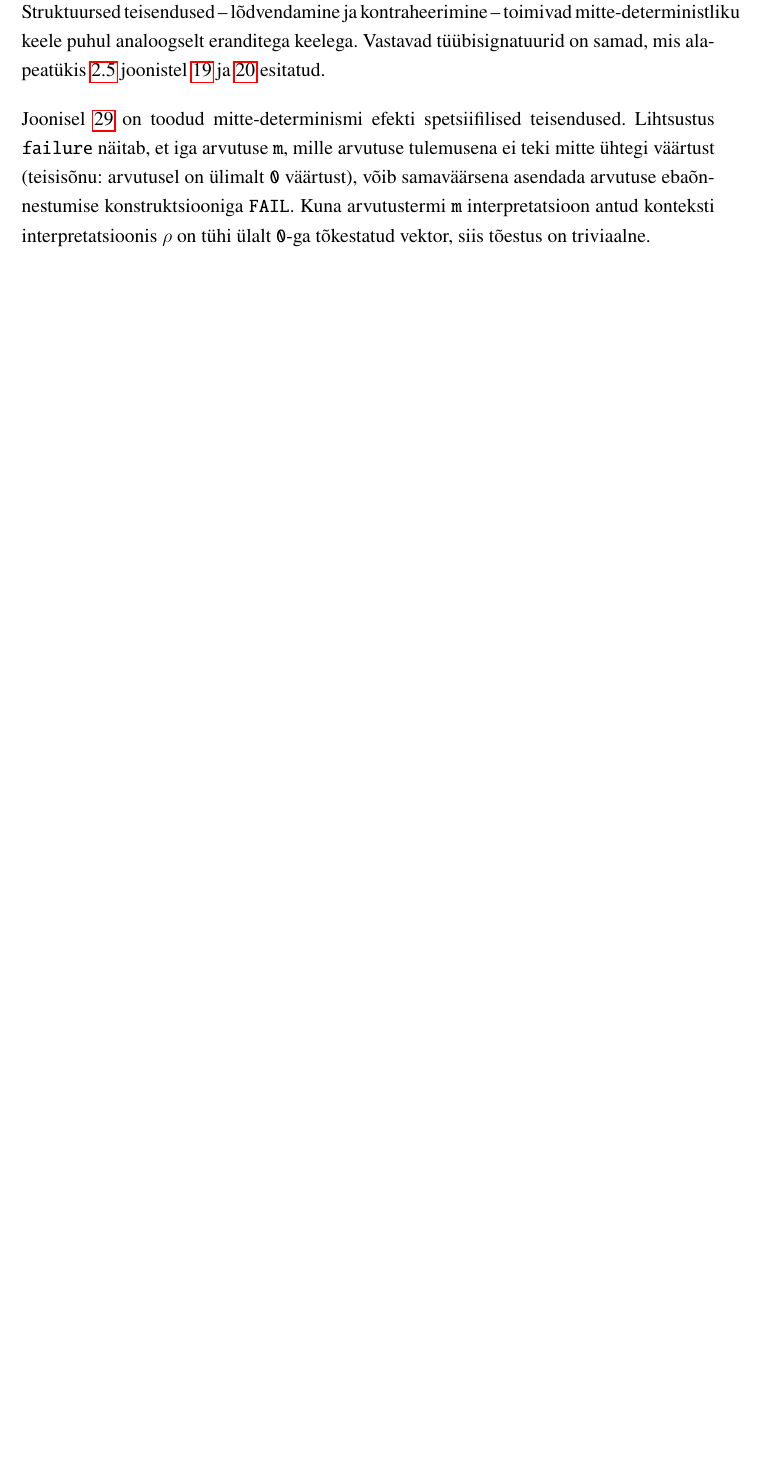
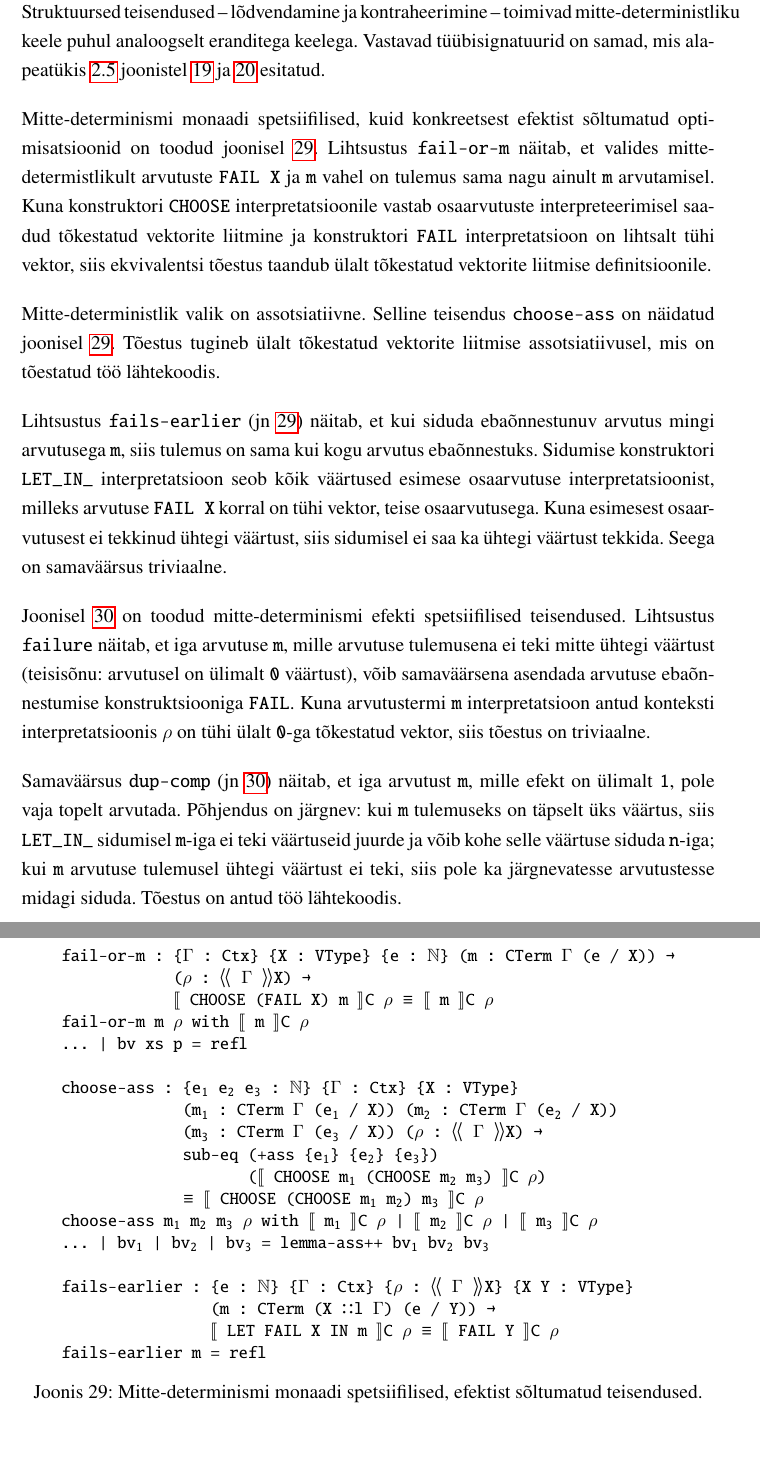
Before and after one commit to tonn-talvik/msc, a LaTeX thesis (thesis/thesis.tex): part of page 41 of 43 before the commit and two parts of pages 41 and 42 of 44 after it, the two joined at a grey line, cut so that both start at the same text, the shorter picture padded with empty space. Compiled offline with pdfLaTeX.

Commit message:
expanded ND optimizations

```diff
--- a/thesis/thesis.tex
+++ b/thesis/thesis.tex
@@ -1418,7 +1418,41 @@ sor e e' = _++bv_
 
 Struktuursed teisendused -- lõdvendamine ja kontraheerimine -- toimivad mitte-deterministliku keele puhul analoogselt eranditega keelega. Vastavad tüübisignatuurid on samad, mis alapeatükis \ref{ssec:exc.optimizations} joonistel \ref{fig:weakening} ja \ref{fig:contraction} esitatud.
 
-Joonisel \ref{fig:nd.opt1} on toodud mitte-determinismi efekti spetsiifilised teisendused. Lihtsustus {\tt failure} näitab, et iga arvutuse {\tt m}, mille arvutuse tulemusena ei teki mitte ühtegi väärtust (teisisõnu: arvutusel on ülimalt {\tt 0} väärtust), võib samaväärsena asendada arvutuse ebaõnnestumise konstruktsiooniga {\tt FAIL}. Kuna arvutustermi {\tt m} interpretatsioon antud konteksti interpretatsioonis {\tt ρ} on tühi ülalt {\tt 0}-ga tõkestatud vektor, siis tõestus on triviaalne.
+Mitte-determinismi monaadi spetsiifilised, kuid konkreetsest efektist sõltumatud optimisatsioonid on toodud joonisel \ref{fig:nd.opt1}.
+Lihtsustus {\tt fail-or-m} näitab, et valides mitte-determistlikult arvutuste {\tt FAIL X} ja {\tt m} vahel on tulemus sama nagu ainult {\tt m} arvutamisel. Kuna konstruktori {\tt CHOOSE} interpretatsioonile vastab osaarvutuste interpreteerimisel saadud tõkestatud vektorite liitmine ja konstruktori {\tt FAIL} interpretatsioon on lihtsalt tühi vektor, siis ekvivalentsi tõestus taandub ülalt tõkestatud vektorite liitmise definitsioonile.
+
+Mitte-deterministlik valik on assotsiatiivne. Selline teisendus {\tt choose-ass} on näidatud joonisel \ref{fig:nd.opt1}. Tõestus tugineb ülalt tõkestatud vektorite liitmise assotsiatiivusel, mis on tõestatud töö lähtekoodis.
+
+Lihtsustus {\tt fails-earlier} (jn \ref{fig:nd.opt1}) näitab, et kui siduda ebaõnnestunuv arvutus mingi arvutusega {\tt m}, siis tulemus on sama kui kogu arvutus ebaõnnestuks. Sidumise konstruktori {\tt LET_IN_} interpretatsioon seob kõik väärtused esimese osaarvutuse interpretatsioonist, milleks arvutuse {\tt FAIL X} korral on tühi vektor, teise osaarvutusega. Kuna esimesest osaarvutusest ei tekkinud ühtegi väärtust, siis sidumisel ei saa ka ühtegi väärtust tekkida. Seega on samaväärsus triviaalne.
+\begin{figure}
+  \begin{BVerbatim}
+fail-or-m : {Γ : Ctx} {X : VType} {e : ℕ} (m : CTerm Γ (e / X)) →
+            (ρ : ⟪ Γ ⟫X) →
+            ⟦ CHOOSE (FAIL X) m ⟧C ρ ≡ ⟦ m ⟧C ρ
+fail-or-m m ρ with ⟦ m ⟧C ρ
+... | bv xs p = refl
+
+choose-ass : {e₁ e₂ e₃ : ℕ} {Γ : Ctx} {X : VType}
+             (m₁ : CTerm Γ (e₁ / X)) (m₂ : CTerm Γ (e₂ / X))
+             (m₃ : CTerm Γ (e₃ / X)) (ρ : ⟪ Γ ⟫X) →
+             sub-eq (+ass {e₁} {e₂} {e₃})
+                    (⟦ CHOOSE m₁ (CHOOSE m₂ m₃) ⟧C ρ)
+             ≡ ⟦ CHOOSE (CHOOSE m₁ m₂) m₃ ⟧C ρ
+choose-ass m₁ m₂ m₃ ρ with ⟦ m₁ ⟧C ρ | ⟦ m₂ ⟧C ρ | ⟦ m₃ ⟧C ρ
+... | bv₁ | bv₂ | bv₃ = lemma-ass++ bv₁ bv₂ bv₃
+
+fails-earlier : {e : ℕ} {Γ : Ctx} {ρ : ⟪ Γ ⟫X} {X Y : VType}
+                (m : CTerm (X ∷l Γ) (e / Y)) →
+                ⟦ LET FAIL X IN m ⟧C ρ ≡ ⟦ FAIL Y ⟧C ρ
+fails-earlier m = refl
+  \end{BVerbatim}
+  \caption{Mitte-determinismi monaadi spetsiifilised, efektist sõltumatud teisendused.}
+  \label{fig:nd.opt1}
+\end{figure}
+
+Joonisel \ref{fig:nd.opt2} on toodud mitte-determinismi efekti spetsiifilised teisendused. Lihtsustus {\tt failure} näitab, et iga arvutuse {\tt m}, mille arvutuse tulemusena ei teki mitte ühtegi väärtust (teisisõnu: arvutusel on ülimalt {\tt 0} väärtust), võib samaväärsena asendada arvutuse ebaõnnestumise konstruktsiooniga {\tt FAIL}. Kuna arvutustermi {\tt m} interpretatsioon antud konteksti interpretatsioonis {\tt ρ} on tühi ülalt {\tt 0}-ga tõkestatud vektor, siis tõestus on triviaalne.
+
+Samaväärsus {\tt dup-comp} (jn \ref{fig:nd.opt2}) näitab, et iga arvutust {\tt m}, mille efekt on ülimalt {\tt 1}, pole vaja topelt arvutada. Põhjendus on järgnev: kui {\tt m} tulemuseks on täpselt üks väärtus, siis {\tt LET_IN_} sidumisel {\tt m}-iga ei teki väärtuseid juurde ja võib kohe selle väärtuse siduda {\tt n}-iga; kui {\tt m} arvutuse tulemusel ühtegi väärtust ei teki, siis pole ka järgnevatesse arvutustesse midagi siduda. Tõestus on antud töö lähtekoodis.
 \begin{figure}
   \begin{BVerbatim}
 failure : {Γ : Ctx} {X : VType} (m : CTerm Γ (0 / X)) →
@@ -1431,4 +1472,5 @@ failure m ρ with ⟦ m ⟧C ρ
-  \label{fig:nd.opt1}
+  \caption{Mitte-determinismi efekti spetsiifilised optimisatsioonid.}
+  \label{fig:nd.opt2}
 \end{figure}
 
 \iffalse
```
Also changed, not shown: thesis/thesis.pdf, thesis/thesis.tex (11 more changed lines), 4 other files.
